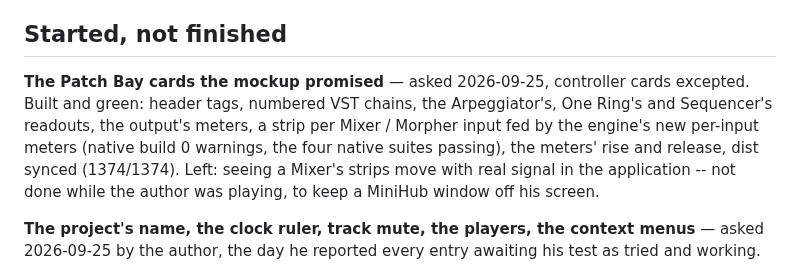
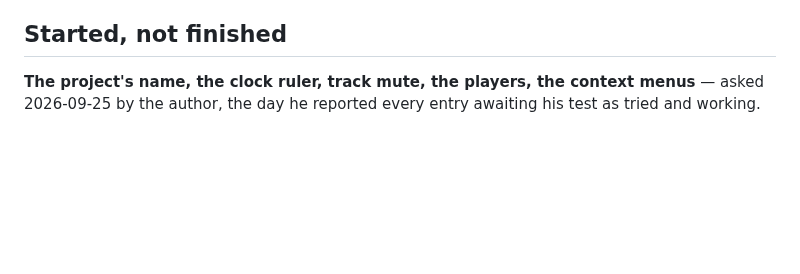
Before and after one commit to DavidfromMonaco/minihub, a Markdown page: TASKS.md, the part around the change. GitHub-like rendering; blank space fills up the shorter version.

Commit message:
TASKS: the Patch Bay cards are done, checked by the author
Co-Authored-By: Claude Opus 5.5 <noreply@anthropic.com>

```diff
--- a/TASKS.md
+++ b/TASKS.md
@@ -6,15 +6,6 @@ finished, delete its entry**, in the same commit. What was done lives in git and
 [ROADMAP.md](ROADMAP.md), and so does the rest of what has never been started.
 
 ## Started, not finished
-
-**The Patch Bay cards the mockup promised** — asked 2026-09-25, controller
-cards excepted. Built and green: header tags, numbered VST chains, the
-Arpeggiator's, One Ring's and Sequencer's readouts, the output's meters, a
-strip per Mixer / Morpher input fed by the engine's new per-input meters
-(native build 0 warnings, the four native suites passing), the meters' rise
-and release, dist synced (1374/1374). Left: seeing a Mixer's strips move with
-real signal in the application -- not done while the author was playing, to
-keep a MiniHub window off his screen.
 
 **The project's name, the clock ruler, track mute, the players, the context
 menus** —
```
